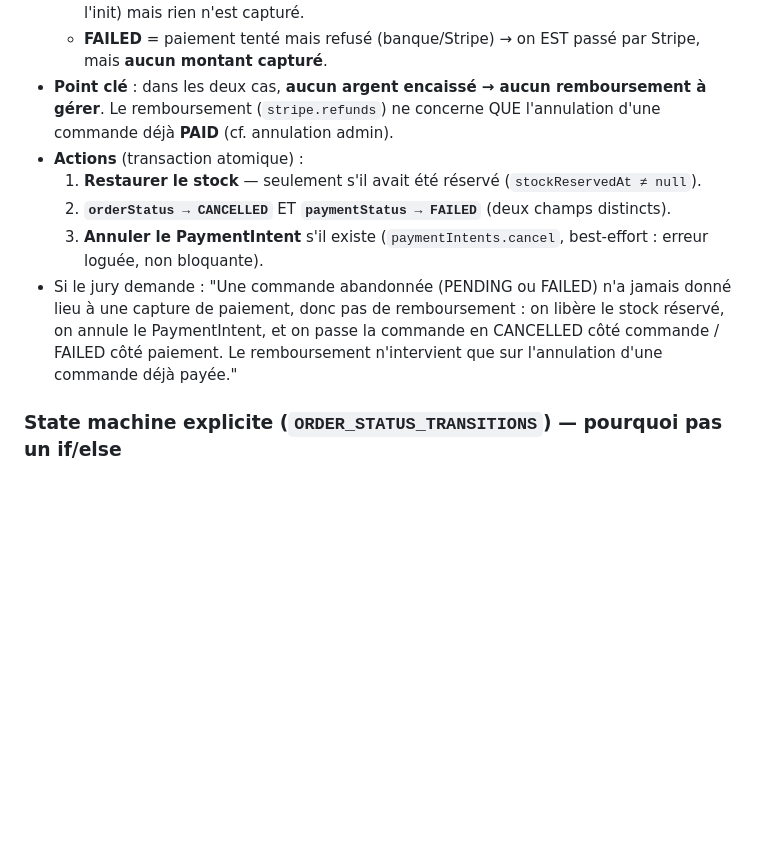
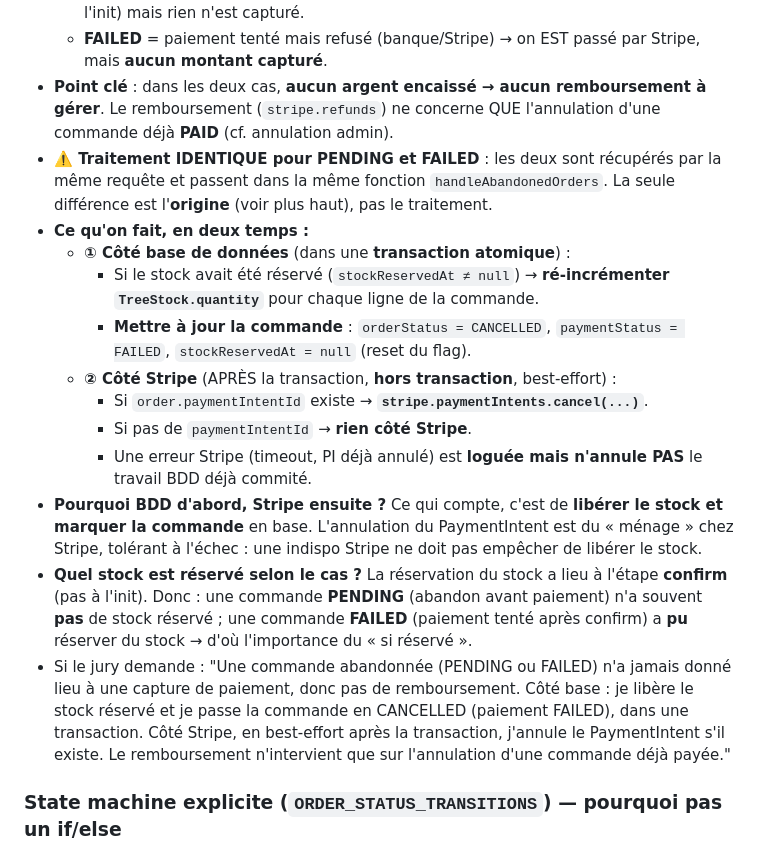
Before and after one commit to tonympt/dossier-projet-cda, a Markdown page: docs/NOTES-ORAL.md, the part around the change. Drawn GitHub-style; blank space fills up the shorter version.

Commit message:
docs(notes-oral): détaille actions abandonnées côté BDD (transaction) vs Stripe (best-effort)
Co-Authored-By: Claude Opus 4.8 (1M context) <noreply@anthropic.com>

```diff
--- a/docs/NOTES-ORAL.md
+++ b/docs/NOTES-ORAL.md
@@ -566,11 +566,18 @@
   - **PENDING** = le client n'a pas (fini de) payer ; un PaymentIntent peut exister (créé à l'init) mais rien n'est capturé.
   - **FAILED** = paiement tenté mais refusé (banque/Stripe) → on EST passé par Stripe, mais **aucun montant capturé**.
 - **Point clé** : dans les deux cas, **aucun argent encaissé → aucun remboursement à gérer**. Le remboursement (`stripe.refunds`) ne concerne QUE l'annulation d'une commande déjà **PAID** (cf. annulation admin).
-- **Actions** (transaction atomique) :
-  1. **Restaurer le stock** — seulement s'il avait été réservé (`stockReservedAt ≠ null`).
-  2. **`orderStatus → CANCELLED`** ET **`paymentStatus → FAILED`** (deux champs distincts).
-  3. **Annuler le PaymentIntent** s'il existe (`paymentIntents.cancel`, best-effort : erreur loguée, non bloquante).
-- Si le jury demande : "Une commande abandonnée (PENDING ou FAILED) n'a jamais donné lieu à une capture de paiement, donc pas de remboursement : on libère le stock réservé, on annule le PaymentIntent, et on passe la commande en CANCELLED côté commande / FAILED côté paiement. Le remboursement n'intervient que sur l'annulation d'une commande déjà payée."
+- **⚠️ Traitement IDENTIQUE pour PENDING et FAILED** : les deux sont récupérés par la même requête et passent dans la même fonction `handleAbandonedOrders`. La seule différence est l'**origine** (voir plus haut), pas le traitement.
+- **Ce qu'on fait, en deux temps :**
+  - **① Côté base de données** (dans une **transaction atomique**) :
+    - Si le stock avait été réservé (`stockReservedAt ≠ null`) → **ré-incrémenter `TreeStock.quantity`** pour chaque ligne de la commande.
+    - **Mettre à jour la commande** : `orderStatus = CANCELLED`, `paymentStatus = FAILED`, `stockReservedAt = null` (reset du flag).
+  - **② Côté Stripe** (APRÈS la transaction, **hors transaction**, best-effort) :
+    - Si `order.paymentIntentId` existe → **`stripe.paymentIntents.cancel(...)`**.
+    - Si pas de `paymentIntentId` → **rien côté Stripe**.
+    - Une erreur Stripe (timeout, PI déjà annulé) est **loguée mais n'annule PAS** le travail BDD déjà commité.
+- **Pourquoi BDD d'abord, Stripe ensuite ?** Ce qui compte, c'est de **libérer le stock et marquer la commande** en base. L'annulation du PaymentIntent est du « ménage » chez Stripe, tolérant à l'échec : une indispo Stripe ne doit pas empêcher de libérer le stock.
+- **Quel stock est réservé selon le cas ?** La réservation du stock a lieu à l'étape **confirm** (pas à l'init). Donc : une commande **PENDING** (abandon avant paiement) n'a souvent **pas** de stock réservé ; une commande **FAILED** (paiement tenté après confirm) a **pu** réserver du stock → d'où l'importance du « si réservé ».
+- Si le jury demande : "Une commande abandonnée (PENDING ou FAILED) n'a jamais donné lieu à une capture de paiement, donc pas de remboursement. Côté base : je libère le stock réservé et je passe la commande en CANCELLED (paiement FAILED), dans une transaction. Côté Stripe, en best-effort après la transaction, j'annule le PaymentIntent s'il existe. Le remboursement n'intervient que sur l'annulation d'une commande déjà payée."
 
 ### State machine explicite (`ORDER_STATUS_TRANSITIONS`) — pourquoi pas un if/else
 - La constante `ORDER_STATUS_TRANSITIONS` est un **dictionnaire** : pour chaque état, la liste des états autorisés
```
